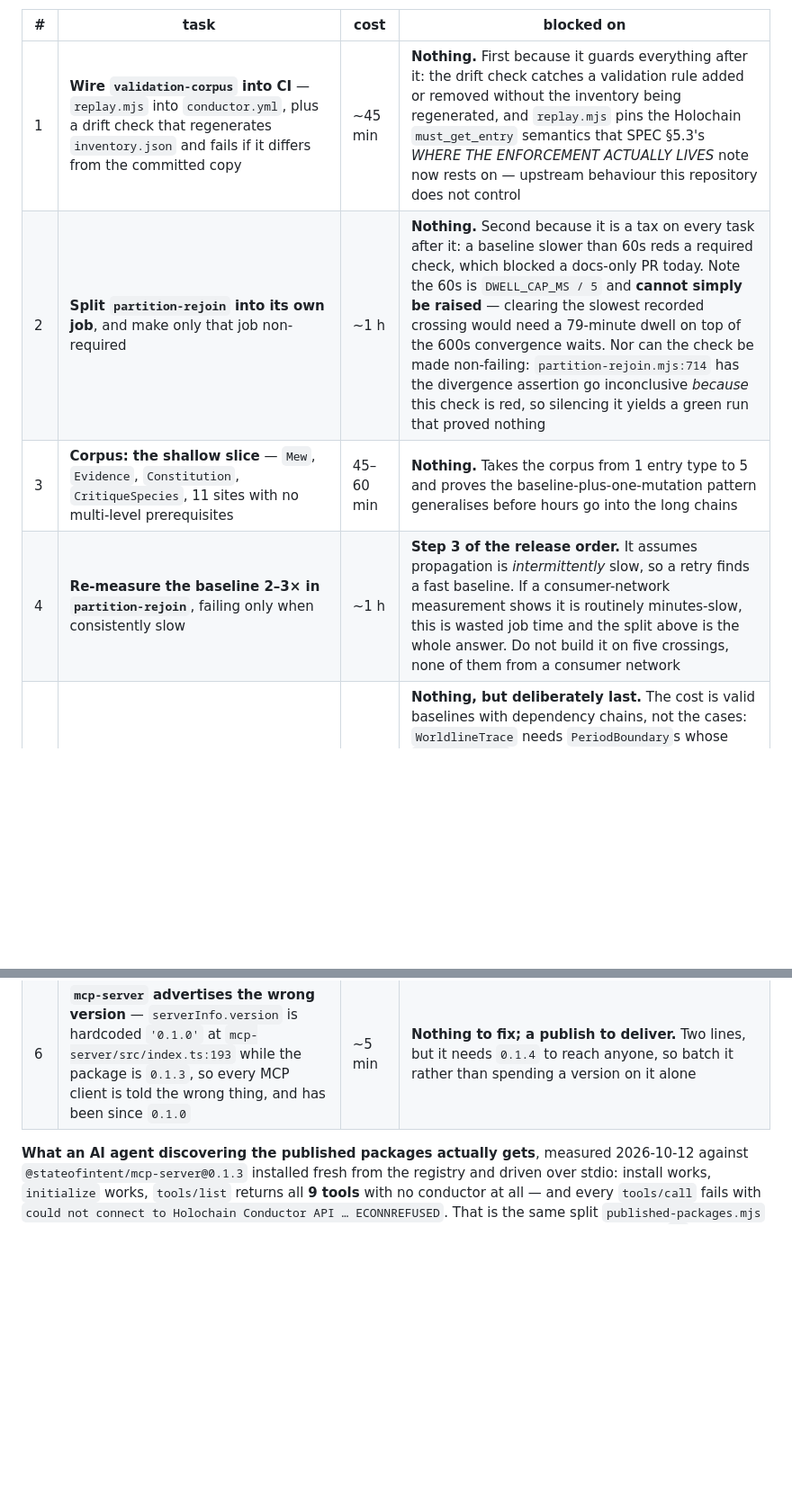
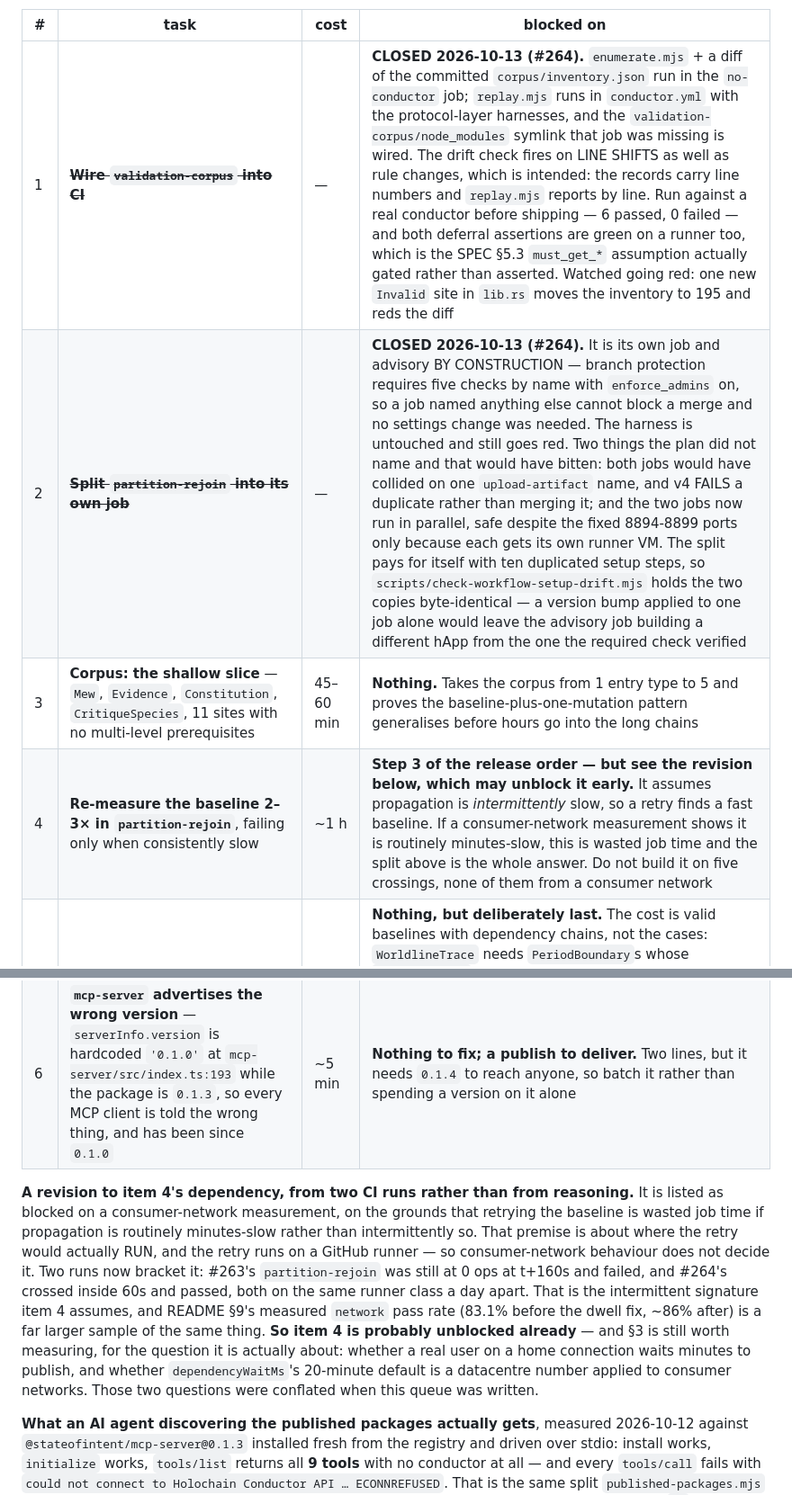
Before and after one commit to StateofIntent/epistemic-happ, a Markdown page: READINESS.md, 2 parts joined by grey strips. Shown at 90% size. Drawn GitHub-style; blank space fills up the shorter version.

Commit message:
Items 1 and 2 are closed, and item 4's dependency was wrong
The queue table could not be ticked in #264 because it lives here, on a branch
that was not merged — so it is ticked here, where the next session reads it.
Both rows keep what the work actually found rather than being deleted: the
drift check fires on line shifts as well as rule changes, upload-artifact@v4
fails a duplicate name rather than merging it, and the split's duplicated setup
is itself gated now.

AND ITEM 4'S STATED DEPENDENCY DOES NOT HOLD. It was listed as blocked on the
consumer-network measurement, reasoning that retrying the baseline is wasted
job time if propagation is routinely minutes-slow. But the retry runs on a
GitHub runner, so what consumer networks do cannot decide it. #263's
partition-rejoin sat at 0 ops at t+160s and failed; #264's crossed inside 60s
and passed — same runner class, a day apart. That is the intermittency item 4
assumes, and README §9's measured pass rate (83.1% -> ~86%) is a much larger
sample of it.

Two questions were conflated when this queue was written: whether the CI
baseline is intermittently slow, which CI history answers, and whether a user
on a home connection waits minutes to publish, which only §3 answers. §3 still
decides dependencyWaitMs. It does not decide item 4.

Co-Authored-By: Claude Opus 5 <noreply@anthropic.com>

```diff
--- a/READINESS.md
+++ b/READINESS.md
@@ -372,12 +372,28 @@ the next session does not have to reconstruct that from a transcript.
 
 | # | task | cost | blocked on |
 |---|---|---|---|
-| 1 | **Wire `validation-corpus` into CI** — `replay.mjs` into `conductor.yml`, plus a drift check that regenerates `inventory.json` and fails if it differs from the committed copy | ~45 min | **Nothing.** First because it guards everything after it: the drift check catches a validation rule added or removed without the inventory being regenerated, and `replay.mjs` pins the Holochain `must_get_entry` semantics that SPEC §5.3's *WHERE THE ENFORCEMENT ACTUALLY LIVES* note now rests on — upstream behaviour this repository does not control |
-| 2 | **Split `partition-rejoin` into its own job**, and make only that job non-required | ~1 h | **Nothing.** Second because it is a tax on every task after it: a baseline slower than 60s reds a required check, which blocked a docs-only PR today. Note the 60s is `DWELL_CAP_MS / 5` and **cannot simply be raised** — clearing the slowest recorded crossing would need a 79-minute dwell on top of the 600s convergence waits. Nor can the check be made non-failing: `partition-rejoin.mjs:714` has the divergence assertion go inconclusive *because* this check is red, so silencing it yields a green run that proved nothing |
+| 1 | ~~**Wire `validation-corpus` into CI**~~ | — | **CLOSED 2026-10-13 (#264).** `enumerate.mjs` + a diff of the committed `corpus/inventory.json` run in the `no-conductor` job; `replay.mjs` runs in `conductor.yml` with the protocol-layer harnesses, and the `validation-corpus/node_modules` symlink that job was missing is wired. The drift check fires on LINE SHIFTS as well as rule changes, which is intended: the records carry line numbers and `replay.mjs` reports by line. Run against a real conductor before shipping — 6 passed, 0 failed — and both deferral assertions are green on a runner too, which is the SPEC §5.3 `must_get_*` assumption actually gated rather than asserted. Watched going red: one new `Invalid` site in `lib.rs` moves the inventory to 195 and reds the diff |
+| 2 | ~~**Split `partition-rejoin` into its own job**~~ | — | **CLOSED 2026-10-13 (#264).** It is its own job and advisory BY CONSTRUCTION — branch protection requires five checks by name with `enforce_admins` on, so a job named anything else cannot block a merge and no settings change was needed. The harness is untouched and still goes red. Two things the plan did not name and that would have bitten: both jobs would have collided on one `upload-artifact` name, and v4 FAILS a duplicate rather than merging it; and the two jobs now run in parallel, safe despite the fixed 8894-8899 ports only because each gets its own runner VM. The split pays for itself with ten duplicated setup steps, so `scripts/check-workflow-setup-drift.mjs` holds the two copies byte-identical — a version bump applied to one job alone would leave the advisory job building a different hApp from the one the required check verified |
 | 3 | **Corpus: the shallow slice** — `Mew`, `Evidence`, `Constitution`, `CritiqueSpecies`, 11 sites with no multi-level prerequisites | 45–60 min | **Nothing.** Takes the corpus from 1 entry type to 5 and proves the baseline-plus-one-mutation pattern generalises before hours go into the long chains |
-| 4 | **Re-measure the baseline 2–3× in `partition-rejoin`**, failing only when consistently slow | ~1 h | **Step 3 of the release order.** It assumes propagation is *intermittently* slow, so a retry finds a fast baseline. If a consumer-network measurement shows it is routinely minutes-slow, this is wasted job time and the split above is the whole answer. Do not build it on five crossings, none of them from a consumer network |
+| 4 | **Re-measure the baseline 2–3× in `partition-rejoin`**, failing only when consistently slow | ~1 h | **Step 3 of the release order — but see the revision below, which may unblock it early.** It assumes propagation is *intermittently* slow, so a retry finds a fast baseline. If a consumer-network measurement shows it is routinely minutes-slow, this is wasted job time and the split above is the whole answer. Do not build it on five crossings, none of them from a consumer network |
 | 5 | **Corpus: the long chains** — the remaining 143 assertable sites | 3–5 h | **Nothing, but deliberately last.** The cost is valid baselines with dependency chains, not the cases: `WorldlineTrace` needs `PeriodBoundary`s whose `sample_action` is authored by the trace agent plus a 32-byte checksum, and `Revelation` needs a `PreRegistration` which needs a question action predating it. Development iteration is also rate-limited — a real `Critique` costs friction budget at 20 per rolling hour, which is what crashes `agent-sdk.mjs` on a second run inside an hour |
 | 6 | **`mcp-server` advertises the wrong version** — `serverInfo.version` is hardcoded `'0.1.0'` at `mcp-server/src/index.ts:193` while the package is `0.1.3`, so every MCP client is told the wrong thing, and has been since `0.1.0` | ~5 min | **Nothing to fix; a publish to deliver.** Two lines, but it needs `0.1.4` to reach anyone, so batch it rather than spending a version on it alone |
+
+**A revision to item 4's dependency, from two CI runs rather than from
+reasoning.** It is listed as blocked on a consumer-network measurement, on the
+grounds that retrying the baseline is wasted job time if propagation is
+routinely minutes-slow rather than intermittently so. That premise is about
+where the retry would actually RUN, and the retry runs on a GitHub runner — so
+consumer-network behaviour does not decide it. Two runs now bracket it: #263's
+`partition-rejoin` was still at 0 ops at t+160s and failed, and #264's crossed
+inside 60s and passed, both on the same runner class a day apart. That is the
+intermittent signature item 4 assumes, and README §9's measured `network` pass
+rate (83.1% before the dwell fix, ~86% after) is a far larger sample of the
+same thing. **So item 4 is probably unblocked already** — and §3 is still worth
+measuring, for the question it is actually about: whether a real user on a home
+connection waits minutes to publish, and whether `dependencyWaitMs`'s
+20-minute default is a datacentre number applied to consumer networks. Those
+two questions were conflated when this queue was written.
 
 **What an AI agent discovering the published packages actually gets**, measured
 2026-10-12 against `@stateofintent/mcp-server@0.1.3` installed fresh from the
```
Also changed, not shown: other parts of READINESS.md (+1 -1 lines).
